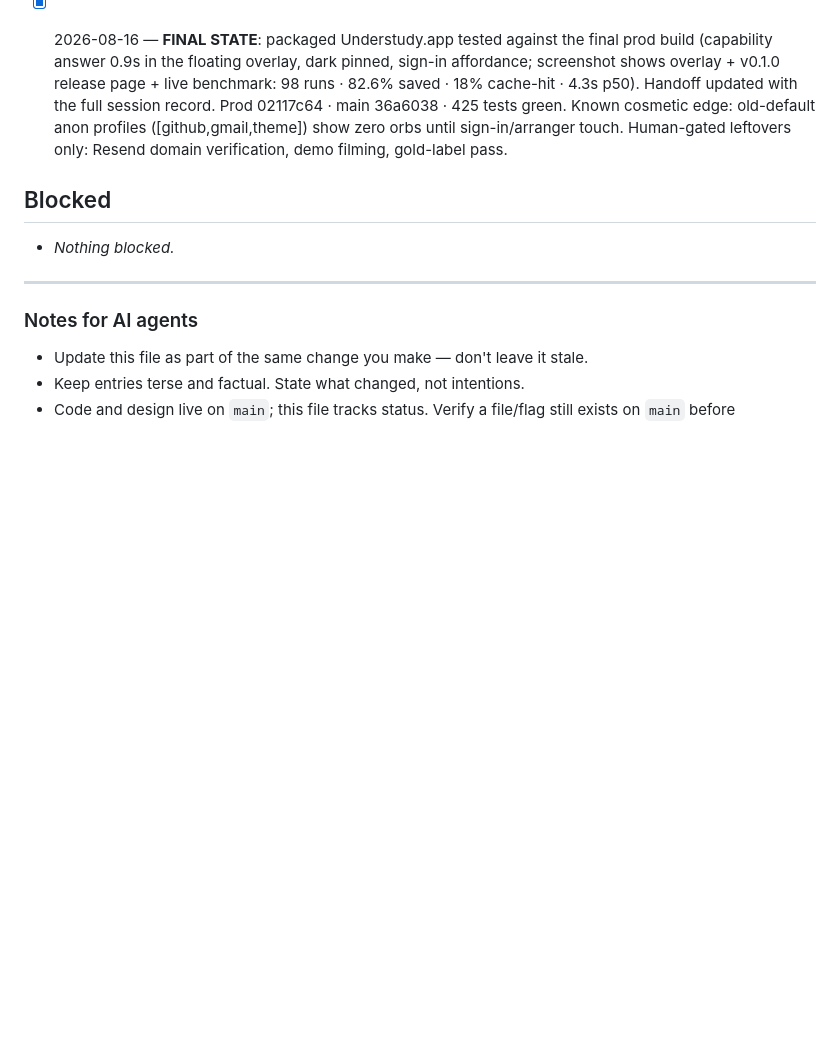
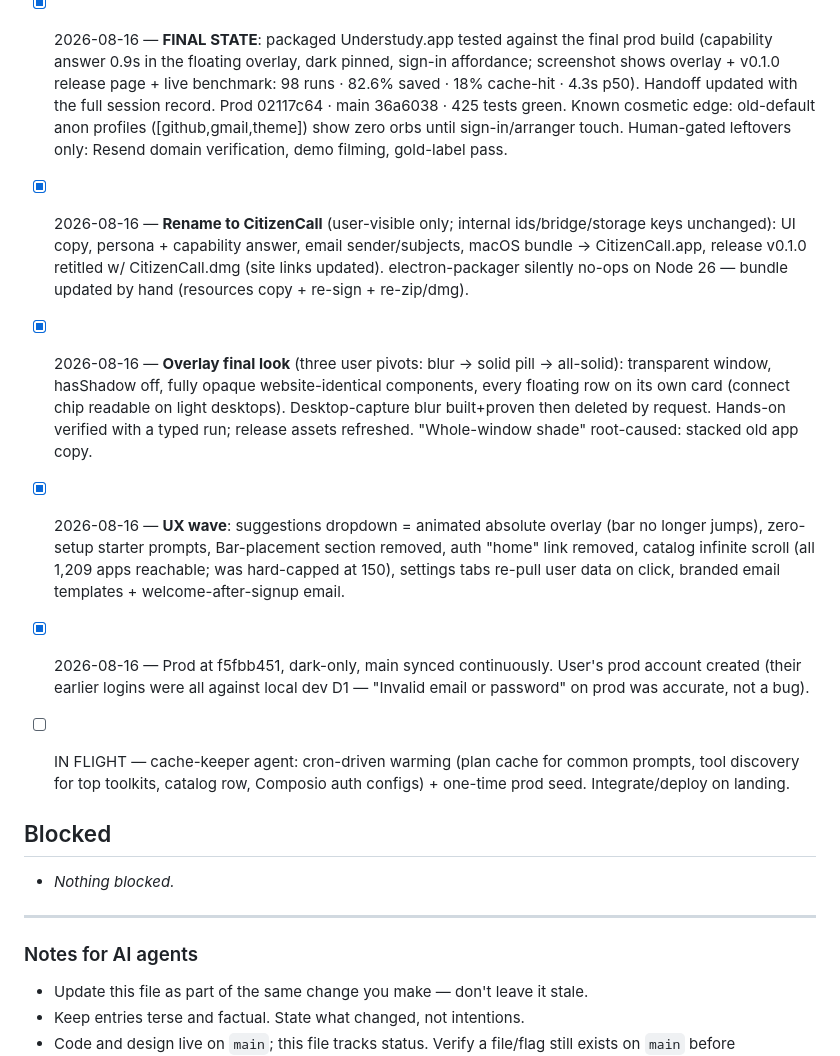
Before and after one commit to Kostia06/citizencall, a Markdown page: PROGRESS.md, the part around the change. GitHub-like rendering; blank space fills up the shorter version.

Commit message:
Progress: rename, overlay final, UX wave

```diff
--- a/PROGRESS.md
+++ b/PROGRESS.md
@@ -123,6 +123,12 @@ before starting work; update it when you finish.
 
 - [x] 2026-08-16 — **FINAL STATE**: packaged Understudy.app tested against the final prod build (capability answer 0.9s in the floating overlay, dark pinned, sign-in affordance; screenshot shows overlay + v0.1.0 release page + live benchmark: 98 runs · 82.6% saved · 18% cache-hit · 4.3s p50). Handoff updated with the full session record. Prod 02117c64 · main 36a6038 · 425 tests green. Known cosmetic edge: old-default anon profiles ([github,gmail,theme]) show zero orbs until sign-in/arranger touch. Human-gated leftovers only: Resend domain verification, demo filming, gold-label pass.
 
+- [x] 2026-08-16 — **Rename to CitizenCall** (user-visible only; internal ids/bridge/storage keys unchanged): UI copy, persona + capability answer, email sender/subjects, macOS bundle → CitizenCall.app, release v0.1.0 retitled w/ CitizenCall.dmg (site links updated). electron-packager silently no-ops on Node 26 — bundle updated by hand (resources copy + re-sign + re-zip/dmg).
+- [x] 2026-08-16 — **Overlay final look** (three user pivots: blur → solid pill → all-solid): transparent window, hasShadow off, fully opaque website-identical components, every floating row on its own card (connect chip readable on light desktops). Desktop-capture blur built+proven then deleted by request. Hands-on verified with a typed run; release assets refreshed. "Whole-window shade" root-caused: stacked old app copy.
+- [x] 2026-08-16 — **UX wave**: suggestions dropdown = animated absolute overlay (bar no longer jumps), zero-setup starter prompts, Bar-placement section removed, auth "home" link removed, catalog infinite scroll (all 1,209 apps reachable; was hard-capped at 150), settings tabs re-pull user data on click, branded email templates + welcome-after-signup email.
+- [x] 2026-08-16 — Prod at f5fbb451, dark-only, main synced continuously. User's prod account created (their earlier logins were all against local dev D1 — "Invalid email or password" on prod was accurate, not a bug).
+- [ ] IN FLIGHT — cache-keeper agent: cron-driven warming (plan cache for common prompts, tool discovery for top toolkits, catalog row, Composio auth configs) + one-time prod seed. Integrate/deploy on landing.
+
 ## Blocked
 
 - _Nothing blocked._
```
